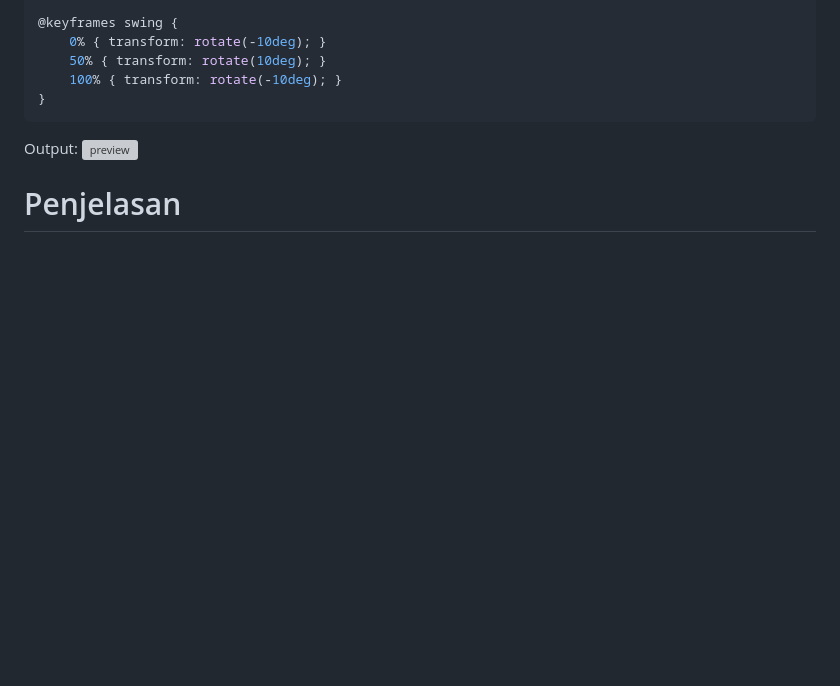
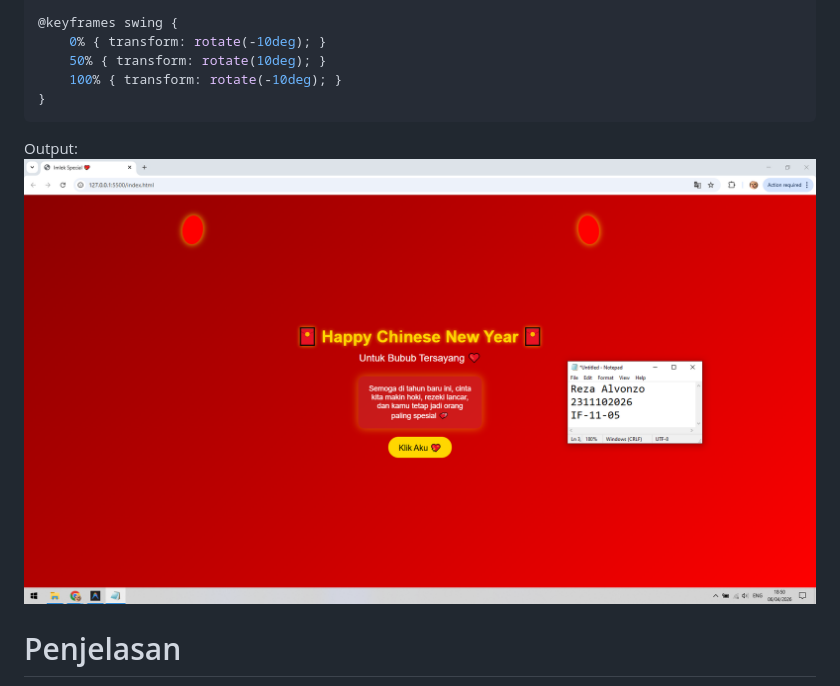
Before and after one commit to Aplikasi-Berbasis-Platform-S1IF-11-05/modul-3, a Markdown page: 2311102026_RezaAlvonzo/README.md, the part around the change. Rendered like a GitHub page; blank space fills up the shorter version; grey boxes are pictures that could not be loaded.

Commit message:
fix: path screenshot

```diff
--- a/2311102026_RezaAlvonzo/README.md
+++ b/2311102026_RezaAlvonzo/README.md
@@ -173,7 +173,7 @@ body {
 
 
 Output:
-<img src="ScreenshotCSS.PNG" alt="preview" style="width:100%; max-width:900px;">
+<img src="ScreenshotCSS.png" alt="preview" style="width:100%; max-width:900px;">
 
 # Penjelasan
 Kode CSS tersebut digunakan untuk mengatur tampilan halaman bertema Imlek agar terlihat menarik, terpusat, dan responsif tanpa menggunakan JavaScript. Penggunaan flexbox pada .container memungkinkan seluruh konten berada di tengah layar, sementara properti seperti background, box-shadow, dan animation digunakan untuk memberikan efek visual seperti gradasi warna, bayangan, dan animasi lampion agar tampilan lebih hidup.
```
